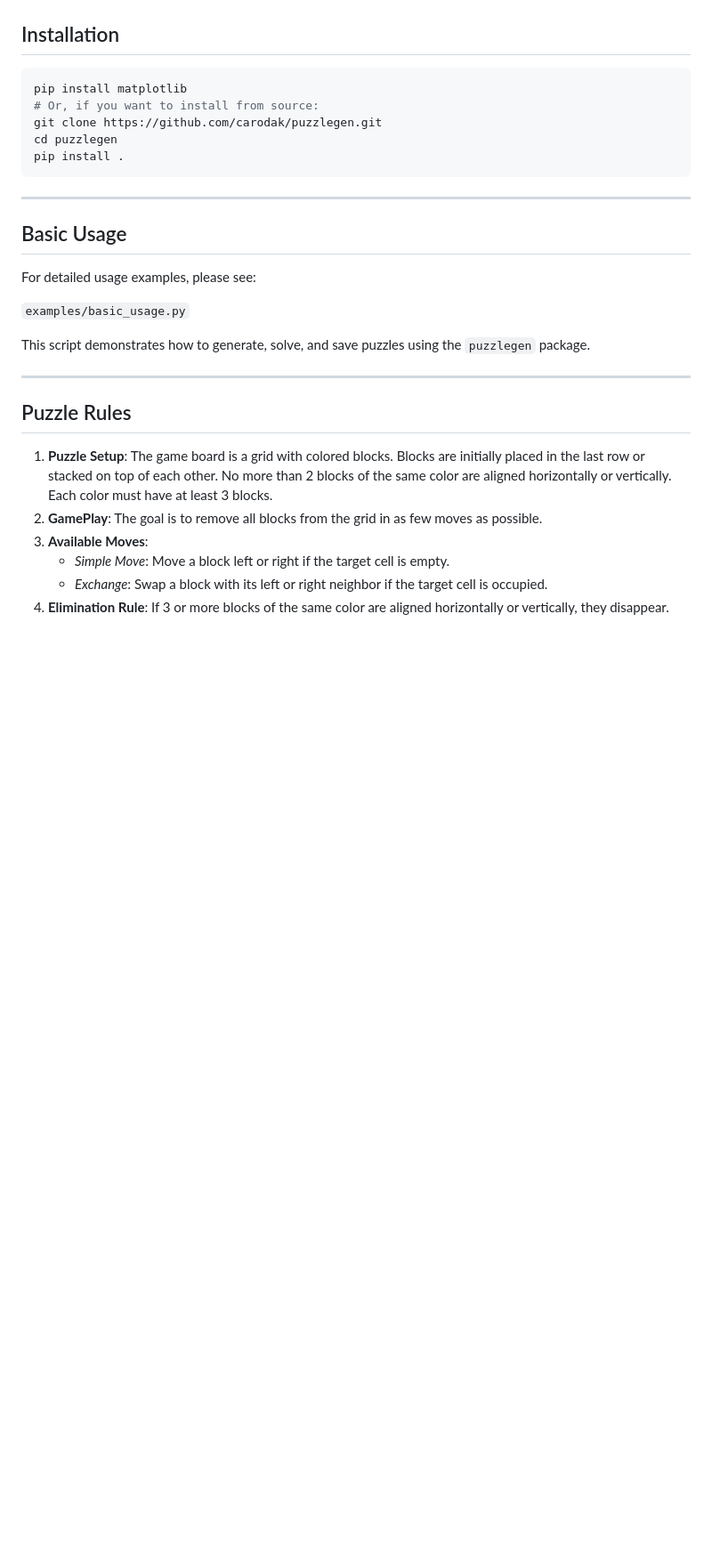
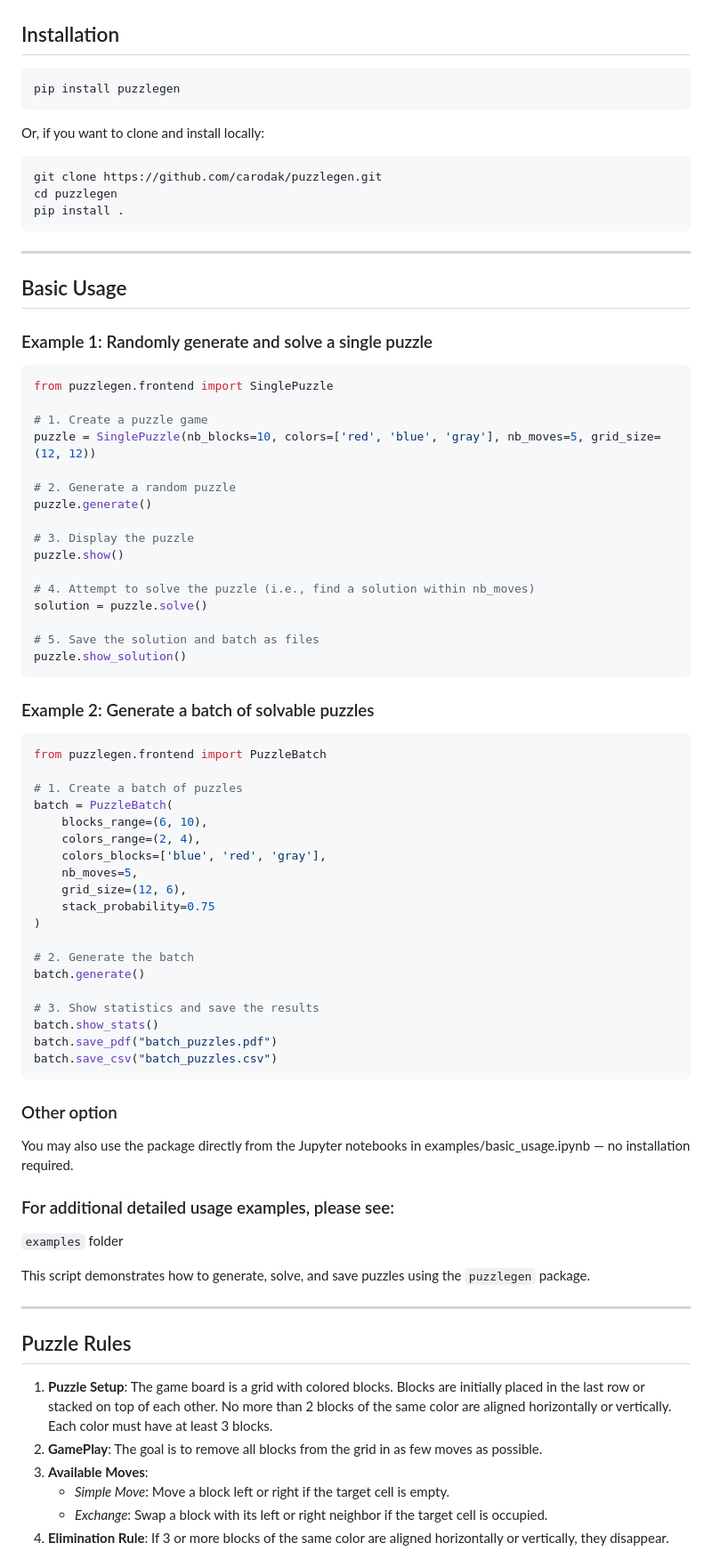
Before and after one commit to carodak/puzzlegen, a Markdown page: README.md, the part around the change printed below. Shown: that part at 89% size. GitHub-like rendering; blank space fills up the shorter version.

Commit message:
better readme

````diff
--- a/README.md
+++ b/README.md
@@ -23,8 +25,10 @@ It allows you to create single puzzles or batches, visualize them, and automatic
 ## Installation
 
 ```bash
-pip install matplotlib
-# Or, if you want to install from source:
+pip install puzzlegen
+```
+Or, if you want to clone and install locally:
+```bash
 git clone https://github.com/carodak/puzzlegen.git
 cd puzzlegen
 pip install .
@@ -33,9 +37,56 @@ pip install .
 ---
 
 ## Basic Usage
-For detailed usage examples, please see:
 
-`examples/basic_usage.py`
+### Example 1: Randomly generate and solve a single puzzle
+```bash
+from puzzlegen.frontend import SinglePuzzle
+
+# 1. Create a puzzle game
+puzzle = SinglePuzzle(nb_blocks=10, colors=['red', 'blue', 'gray'], nb_moves=5, grid_size=(12, 12))
+
+# 2. Generate a random puzzle
+puzzle.generate()
+
+# 3. Display the puzzle
+puzzle.show()
+
+# 4. Attempt to solve the puzzle (i.e., find a solution within nb_moves)
+solution = puzzle.solve()
+
+# 5. Save the solution and batch as files
+puzzle.show_solution()
+```
+
+### Example 2: Generate a batch of solvable puzzles
+```bash
+from puzzlegen.frontend import PuzzleBatch
+
+# 1. Create a batch of puzzles
+batch = PuzzleBatch(
+    blocks_range=(6, 10),
+    colors_range=(2, 4),
+    colors_blocks=['blue', 'red', 'gray'],
+    nb_moves=5,
+    grid_size=(12, 6),
+    stack_probability=0.75
+)
+
+# 2. Generate the batch
+batch.generate()
+
+# 3. Show statistics and save the results
+batch.show_stats()
+batch.save_pdf("batch_puzzles.pdf")
+batch.save_csv("batch_puzzles.csv")
+```
+
+### Other option
+You may also use the package directly from the Jupyter notebooks in examples/basic_usage.ipynb — no installation required.
+
+### For additional detailed usage examples, please see:
+
+`examples` folder
 
 This script demonstrates how to generate, solve, and save puzzles using the `puzzlegen` package.
 
````
Also changed, not shown: other parts of README.md (+2 -0 lines).
